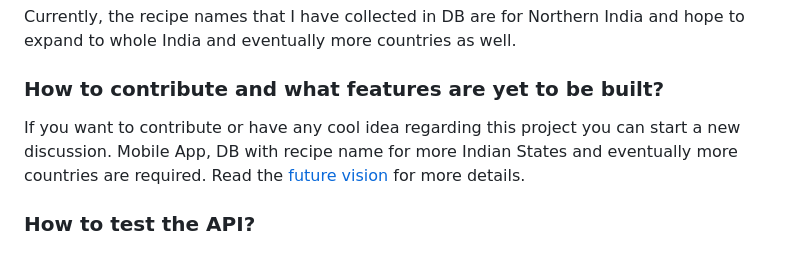
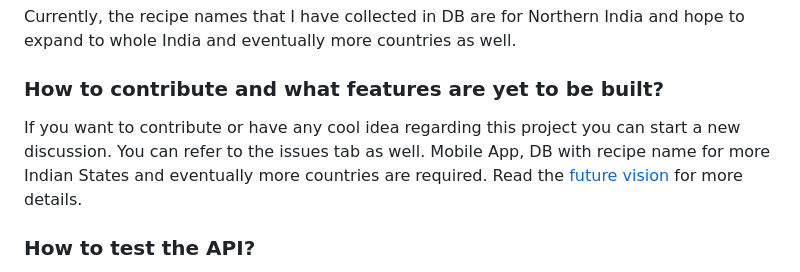
Before and after one commit to metaladmiral/Foodee, a Markdown page: README.md, the part around one of its changes. Rendered like a GitHub page.

Commit message:
Readme Fixed, added links and fixed some typos

```diff
--- a/README.md
+++ b/README.md
@@ -38,5 +38,5 @@ Currently, the recipe names that I have collected in DB are for Northern India a
 
 ### How to contribute and what features are yet to be built?
 
-If you want to contribute or have any cool idea regarding this project you can start a new discussion.
+If you want to contribute or have any cool idea regarding this project you can start a new discussion. You can refer to the issues tab as well.
 Mobile App, DB with recipe name for more Indian States and eventually more countries are required.
```
Also changed, not shown: other parts of README.md (+5 -5 lines).
